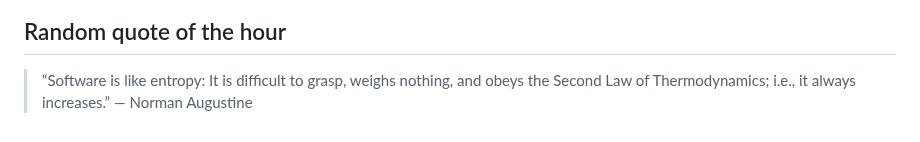
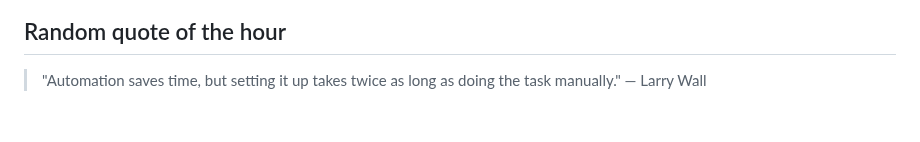
Before and after one commit to slowpoke111/slowpoke111, a Markdown page: README.md, the part around the change. GitHub-like rendering.

Commit message:
Add random quote of the hour

```diff
--- a/README.md
+++ b/README.md
@@ -54,4 +54,4 @@
  <link rel="stylesheet" type='text/css' href="https://cdn.jsdelivr.net/gh/devicons/devicon@latest/devicon.min.css
 
 ## Random quote of the hour
-> “Software is like entropy: It is difficult to grasp, weighs nothing, and obeys the Second Law of Thermodynamics; i.e., it always increases.” — Norman Augustine
+> "Automation saves time, but setting it up takes twice as long as doing the task manually." — Larry Wall
```
